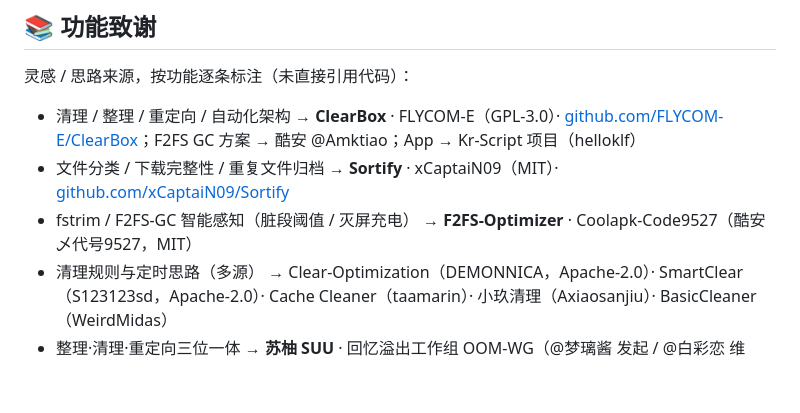
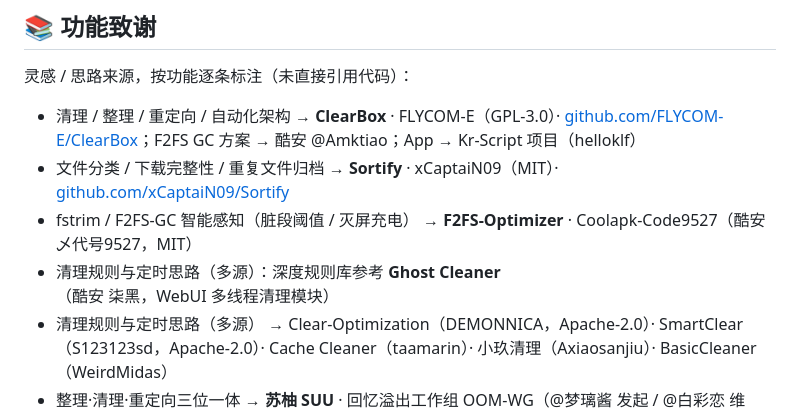
Before and after one commit to ce11kjw/junkclean, a Markdown page: README.md, the part around the change. GitHub-like rendering; blank space fills up the shorter version.

Commit message:
docs: README 致谢补充 Ghost Cleaner 规则参考

```diff
--- a/README.md
+++ b/README.md
@@ -105,6 +105,7 @@
 - 清理 / 整理 / 重定向 / 自动化架构 → **ClearBox** · FLYCOM-E（GPL-3.0）· [github.com/FLYCOM-E/ClearBox](https://github.com/FLYCOM-E/ClearBox)；F2FS GC 方案 → 酷安 @Amktiao；App → Kr-Script 项目（helloklf）
 - 文件分类 / 下载完整性 / 重复文件归档 → **Sortify** · xCaptaiN09（MIT）· [github.com/xCaptaiN09/Sortify](https://github.com/xCaptaiN09/Sortify)
 - fstrim / F2FS-GC 智能感知（脏段阈值 / 灭屏充电） → **F2FS-Optimizer** · Coolapk-Code9527（酷安 乄代号9527，MIT）
+- 清理规则与定时思路（多源）：深度规则库参考 **Ghost Cleaner**（酷安 柒黑，WebUI 多线程清理模块）
 - 清理规则与定时思路（多源） → Clear-Optimization（DEMONNICA，Apache-2.0）· SmartClear（S123123sd，Apache-2.0）· Cache Cleaner（taamarin）· 小玖清理（Axiaosanjiu）· BasicCleaner（WeirdMidas）
 - 整理·清理·重定向三位一体 → **苏柚 SUU** · 回忆溢出工作组 OOM-WG（@梦璃酱 发起 / @白彩恋 维护，[github.com/OOM-WG/ShiroSU-Utils](https://github.com/OOM-WG/ShiroSU-Utils)）；分类规则贡献 → @GunRain（安音咲汀）/ 酷安 @Luxus_ / 酷安 @爱生活的土豆子
 - per-app 存储隔离参考 → **存储空间隔离（Storage Redirect）** · RikkaW & Xingchen（RikkaApps / He Hanbo，GPL-3.0）· [sr.rikka.app](https://sr.rikka.app/)
```
